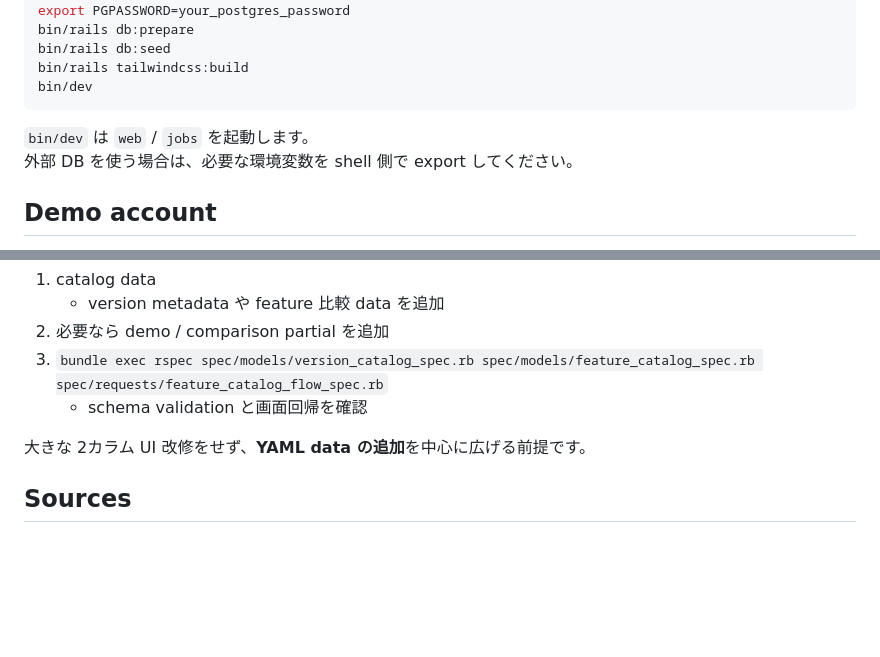
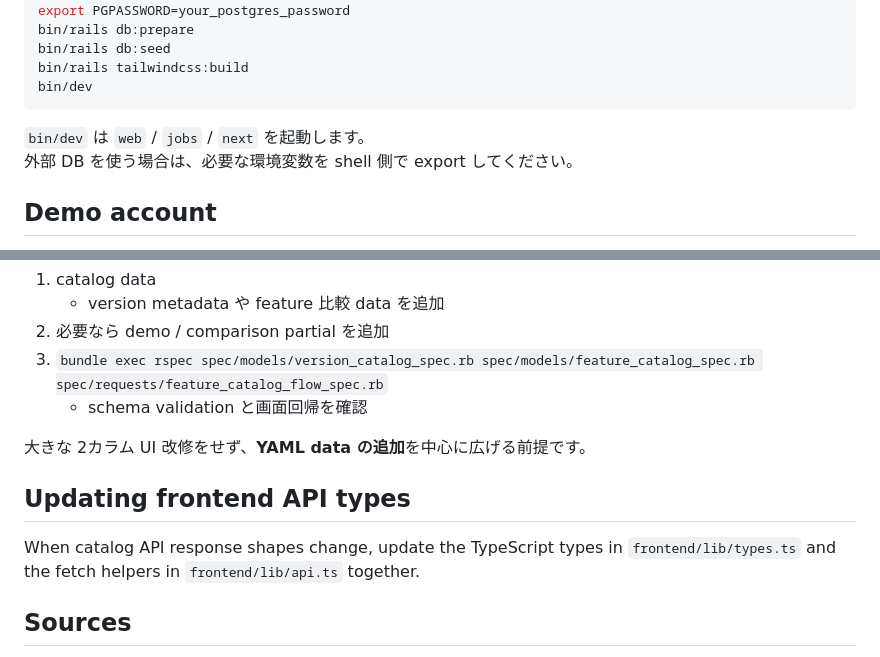
Before and after one commit to amyroi/rails-version-catalog, a Markdown page: README.md, 2 parts joined by grey strips. Rendered like a GitHub page; blank space fills up the shorter version.

````diff
--- a/README.md
+++ b/README.md
@@ -104,7 +146,7 @@ bin/rails tailwindcss:build
 bin/dev
 ```
 
-`bin/dev` は `web` / `jobs` を起動します。
+`bin/dev` は `web` / `jobs` / `next` を起動します。
 外部 DB を使う場合は、必要な環境変数を shell 側で export してください。
 
 ## Demo account
@@ -123,6 +165,10 @@ bin/dev
    - schema validation と画面回帰を確認
 
 大きな 2カラム UI 改修をせず、**YAML data の追加**を中心に広げる前提です。
+
+## Updating frontend API types
+
+When catalog API response shapes change, update the TypeScript types in `frontend/lib/types.ts` and the fetch helpers in `frontend/lib/api.ts` together.
 
 ## Sources
 
````
Also changed, not shown: other parts of README.md (+43 -1 lines).
